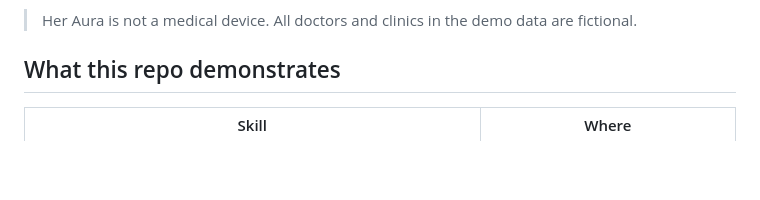
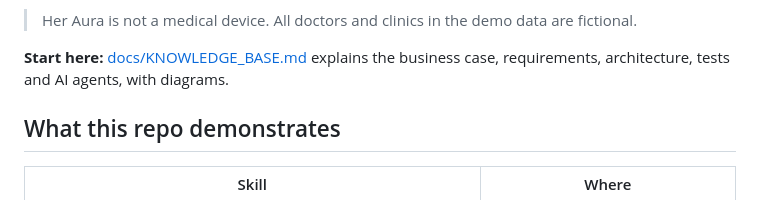
Before and after one commit to Noshin-Arthi/her-aura, a Markdown page: README.md, the part around the change. GitHub-like rendering; blank space fills up the shorter version.

Commit message:
docs: add project knowledge base with diagrams (#3)

```diff
--- a/README.md
+++ b/README.md
@@ -15,6 +15,8 @@ and **which** specialist, lets you book them, and supports your cycle, sleep and
 - Every health claim is checked against research: [docs/RESEARCH.md](docs/RESEARCH.md). Hosting guide: [docs/HOSTING.md](docs/HOSTING.md)
 
 > Her Aura is not a medical device. All doctors and clinics in the demo data are fictional.
+
+**Start here:** [docs/KNOWLEDGE_BASE.md](docs/KNOWLEDGE_BASE.md) explains the business case, requirements, architecture, tests and AI agents, with diagrams.
 
 ## What this repo demonstrates
 
```
Also changed, not shown: docs/KNOWLEDGE_BASE.md (added, +457 -0 lines).
